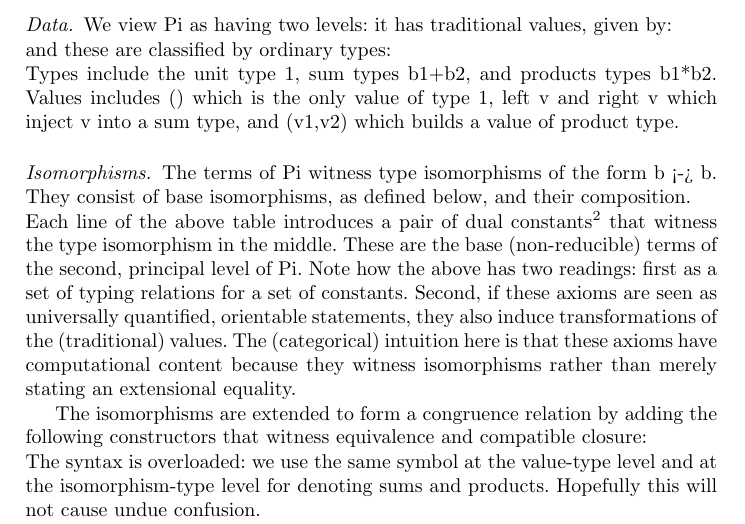
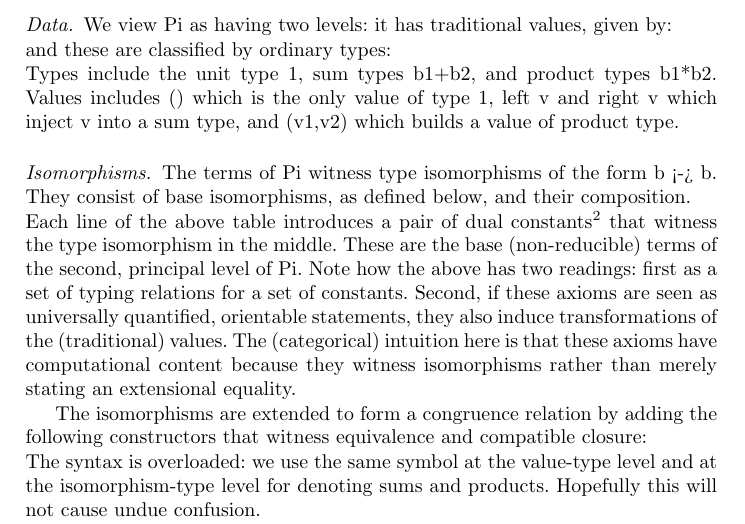
Before and after one commit to JacquesCarette/pi-dual, a LaTeX paper (frac.tex): part of page 3 of 10, cut so that both start at the same text. Compiled offline with pdfLaTeX.

Commit message:
fixed products types typo

```diff
--- a/frac.tex
+++ b/frac.tex
@@ -301,7 +301,7 @@ We view {{Pi}} as having two levels:  it has traditional values, given by:
 
 \noindent
 Types include the unit type {{1}}, sum types {{b1+b2}}, and
-products types {{b1*b2}}.  Values includes {{()}} which is the only value of
+product types {{b1*b2}}.  Values includes {{()}} which is the only value of
 type {{1}}, {{left v}} and {{right v}} which inject~{{v}} into a sum type,
 and {{(v1,v2)}} which builds a value of product type.
 %% But these values should be regarded as largely ancillary: we do not
```
